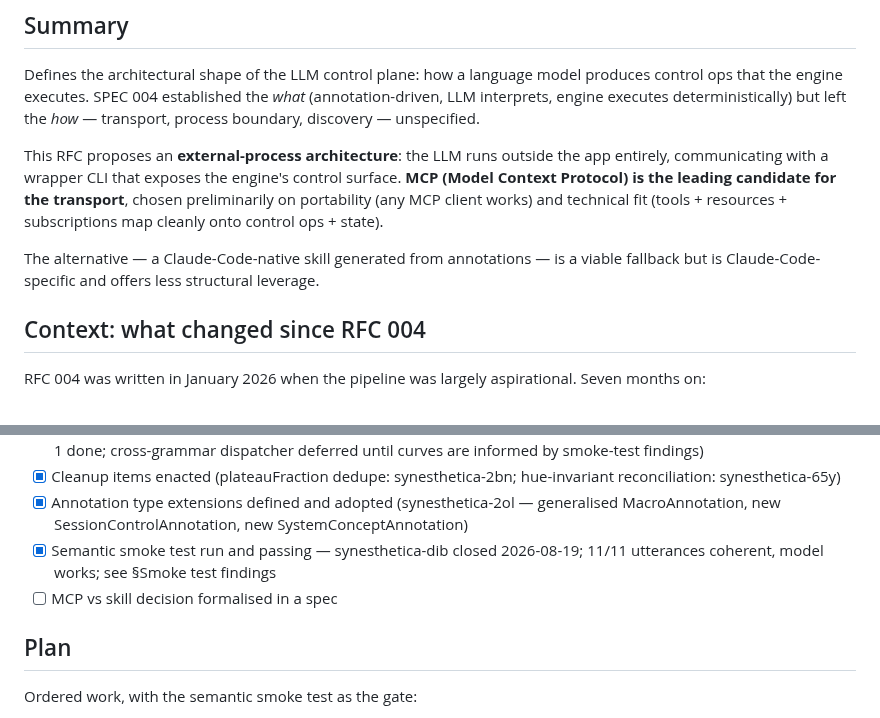
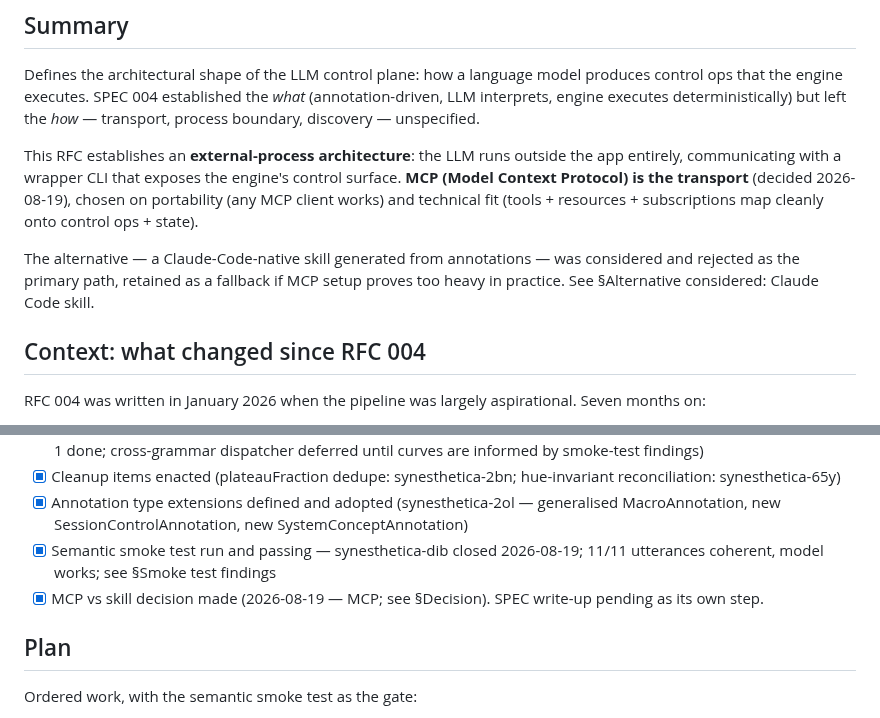
Before and after one commit to nicc/synesthetica, a Markdown page: rfcs/rfc_011_llm_control_plane_and_transport.md, 2 parts joined by grey strips. Rendered like a GitHub page.

```diff
--- a/rfcs/rfc_011_llm_control_plane_and_transport.md
+++ b/rfcs/rfc_011_llm_control_plane_and_transport.md
@@ -17,9 +17,9 @@ Date: 2026-08-13
 
 Defines the architectural shape of the LLM control plane: how a language model produces control ops that the engine executes. SPEC 004 established the *what* (annotation-driven, LLM interprets, engine executes deterministically) but left the *how* — transport, process boundary, discovery — unspecified.
 
-This RFC proposes an **external-process architecture**: the LLM runs outside the app entirely, communicating with a wrapper CLI that exposes the engine's control surface. **MCP (Model Context Protocol) is the leading candidate for the transport**, chosen preliminarily on portability (any MCP client works) and technical fit (tools + resources + subscriptions map cleanly onto control ops + state).
+This RFC establishes an **external-process architecture**: the LLM runs outside the app entirely, communicating with a wrapper CLI that exposes the engine's control surface. **MCP (Model Context Protocol) is the transport** (decided 2026-08-19), chosen on portability (any MCP client works) and technical fit (tools + resources + subscriptions map cleanly onto control ops + state).
 
-The alternative — a Claude-Code-native skill generated from annotations — is a viable fallback but is Claude-Code-specific and offers less structural leverage.
+The alternative — a Claude-Code-native skill generated from annotations — was considered and rejected as the primary path, retained as a fallback if MCP setup proves too heavy in practice. See §Alternative considered: Claude Code skill.
 
 ## Context: what changed since RFC 004
 
@@ -360,7 +367,7 @@ Simplest to build (WebSocket + JSON messages), but reinvents what MCP standardis
 - [x] Cleanup items enacted (plateauFraction dedupe: synesthetica-2bn; hue-invariant reconciliation: synesthetica-65y)
 - [x] Annotation type extensions defined and adopted (synesthetica-2ol — generalised MacroAnnotation, new SessionControlAnnotation, new SystemConceptAnnotation)
 - [x] Semantic smoke test run and passing — synesthetica-dib closed 2026-08-19; 11/11 utterances coherent, model works; see §Smoke test findings
-- [ ] MCP vs skill decision formalised in a spec
+- [x] MCP vs skill decision made (2026-08-19 — MCP; see §Decision). SPEC write-up pending as its own step.
 
 ## Plan
 
```
Also changed, not shown: other parts of rfcs/rfc_011_llm_control_plane_and_transport.md (+19 -11 lines).
